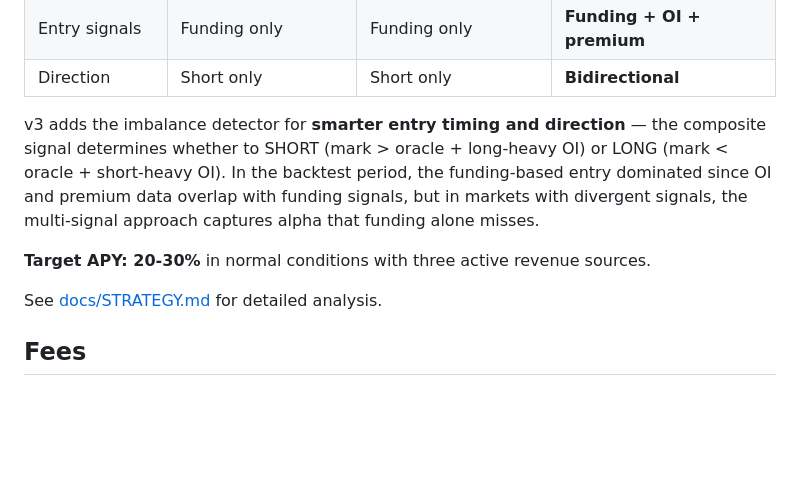
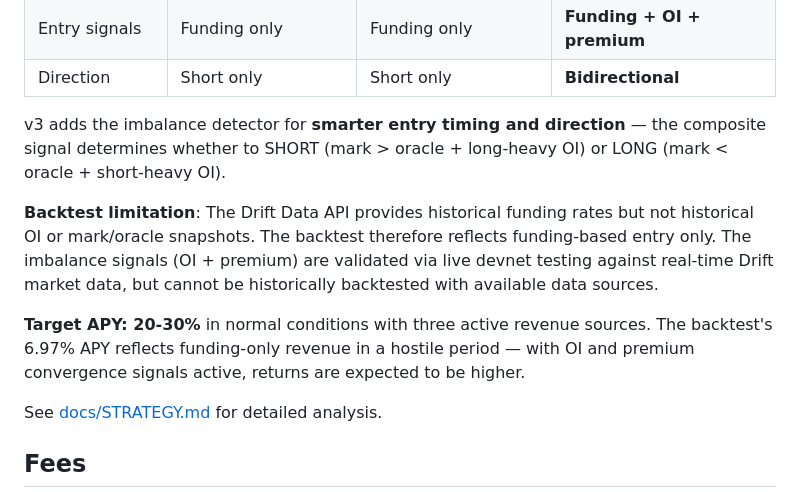
Before and after one commit to psyto/kuma, a Markdown page: README.md, the part around the change. GitHub-like rendering; blank space fills up the shorter version.

```diff
--- a/README.md
+++ b/README.md
@@ -152,9 +152,11 @@ The lending floor (30%) ensures base yield even when the imbalance signals are n
 | Entry signals | Funding only | Funding only | **Funding + OI + premium** |
 | Direction | Short only | Short only | **Bidirectional** |
 
-v3 adds the imbalance detector for **smarter entry timing and direction** — the composite signal determines whether to SHORT (mark > oracle + long-heavy OI) or LONG (mark < oracle + short-heavy OI). In the backtest period, the funding-based entry dominated since OI and premium data overlap with funding signals, but in markets with divergent signals, the multi-signal approach captures alpha that funding alone misses.
+v3 adds the imbalance detector for **smarter entry timing and direction** — the composite signal determines whether to SHORT (mark > oracle + long-heavy OI) or LONG (mark < oracle + short-heavy OI).
 
-**Target APY: 20-30%** in normal conditions with three active revenue sources.
+**Backtest limitation**: The Drift Data API provides historical funding rates but not historical OI or mark/oracle snapshots. The backtest therefore reflects funding-based entry only. The imbalance signals (OI + premium) are validated via live devnet testing against real-time Drift market data, but cannot be historically backtested with available data sources.
+
+**Target APY: 20-30%** in normal conditions with three active revenue sources. The backtest's 6.97% APY reflects funding-only revenue in a hostile period — with OI and premium convergence signals active, returns are expected to be higher.
 
 See [docs/STRATEGY.md](docs/STRATEGY.md) for detailed analysis.
 
```
Also changed, not shown: docs/STRATEGY.md (+18 -7 lines).
